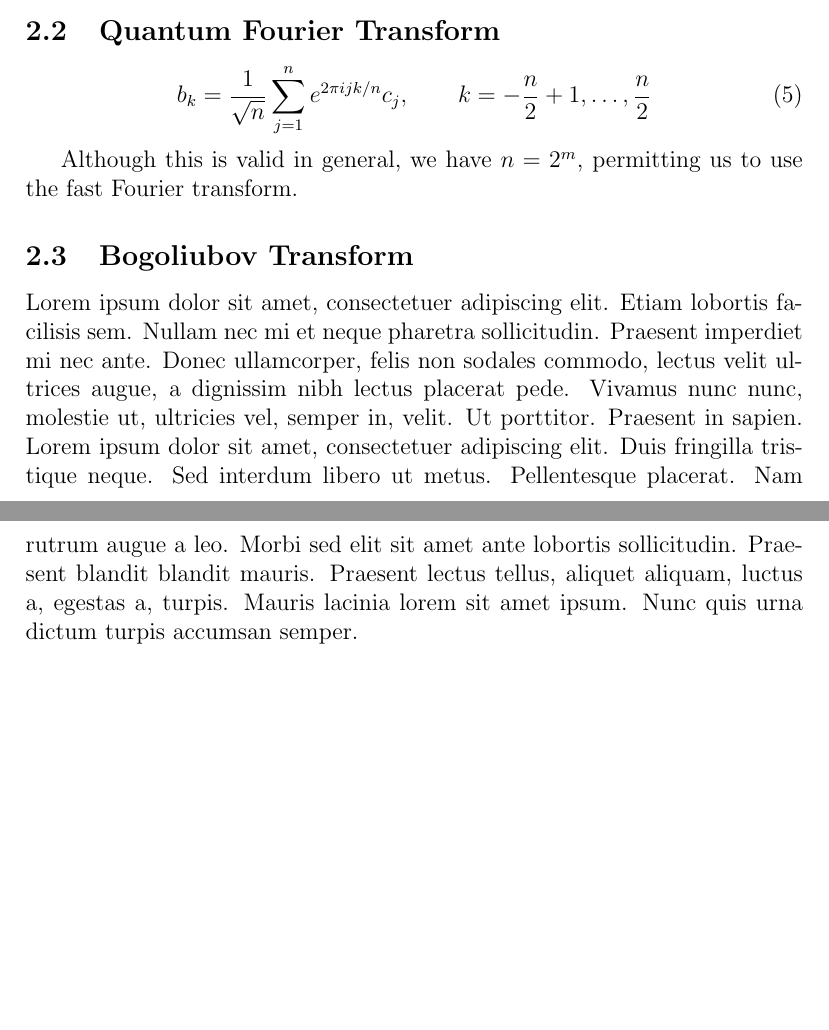
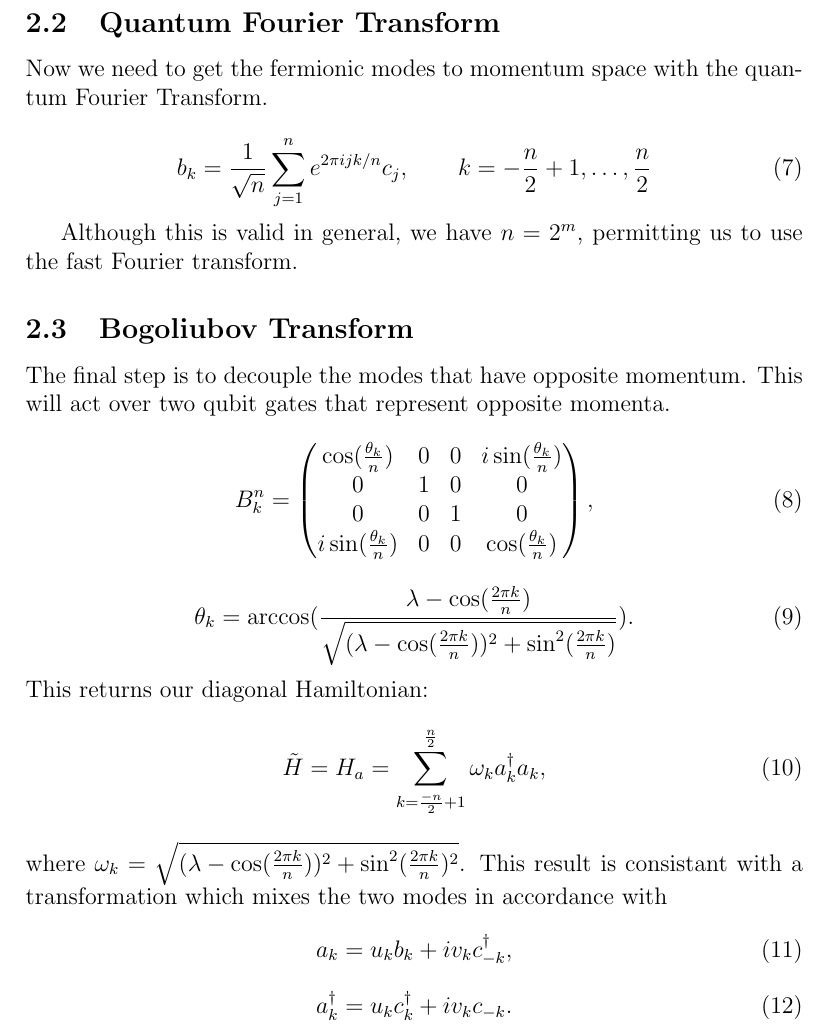
Before and after one commit to davisrash/ising-model, a LaTeX document (report/report.tex): two parts of pages 2 and 3 of 5 before the commit and part of page 3 of 5 after it, the two joined at a grey line, cut so that both start at the same text, the shorter picture padded with empty space. Compiled offline with pdfLaTeX.

Commit message:
Updated Bog and quantum gate operations

```diff
--- a/report/report.tex
+++ b/report/report.tex
@@ -89,6 +103,7 @@
   \end{equation}
 
   \subsection{Quantum Fourier Transform}
+  Now we need to get the fermionic modes to momentum space with the quantum Fourier Transform.
 
   \begin{equation}
     \label{eq:qft}
@@ -101,7 +116,30 @@
   Although this is valid in general, we have \( n = 2^{m} \), permitting us to use the fast Fourier transform.
 
   \subsection{Bogoliubov Transform}
-  \blindtext
+  The final step is to decouple the modes that have opposite momentum. This will act over two qubit gates that represent opposite momenta.
+  \begin{equation}
+    B_{k}^{n}
+    = \begin{pmatrix}
+        \cos(\frac{\theta_k}{n}) & 0 & 0 & i\sin(\frac{\theta_k}{n}) \\
+        0 & 1 & 0 & 0 \\
+        0 & 0 & 1 & 0 \\
+        i\sin(\frac{\theta_k}{n}) & 0 & 0 & \cos(\frac{\theta_k}{n})
+    \end{pmatrix},
+  \end{equation}
+  \begin{equation}
+    \theta_k = \arccos(\frac{\lambda - \cos(\frac{2\pi k}{n})}{\sqrt{(\lambda - \cos(\frac{2\pi k}{n}))^2 + \sin^2(\frac{2\pi k}{n})}}).
+  \end{equation}
+  This returns our diagonal Hamiltonian:
+    \begin{equation}
+      \tilde{H} = H_{a} = \sum_{k=\frac{-n}{2}+1}^{\frac{n}{2}} \omega_{k}a_{k}^{\dagger}a_{k},
+    \end{equation}
+    where $\omega_{k} = \sqrt{(\lambda - \cos(\frac{2\pi k}{n}))^2 + \sin^2(\frac{2\pi k}{n})^2}$. This result is consistant with a transformation which mixes the two modes in accordance with
+    \begin{equation}
+      a_{k} = u_{k}b_{k}+iv_{k}c_{-k}^{\dagger},
+    \end{equation}
+    \begin{equation}
+      a_{k}^{\dagger} = u_{k}c_{k}^{\dagger}+iv_{k}c_{-k}.
+    \end{equation}
 
   \section{Time Evolution}
   \blindtext
```
Also changed, not shown: report/report.tex (16 more changed lines).
